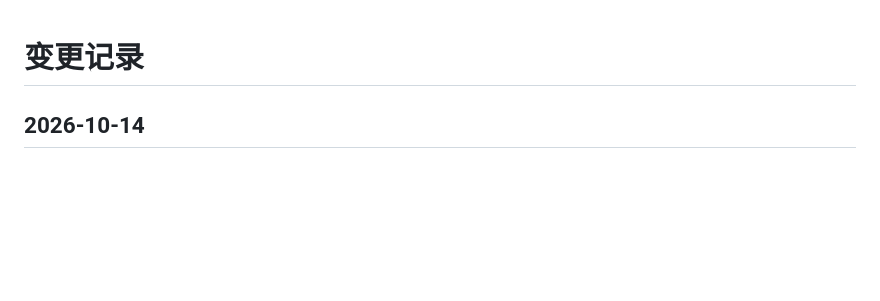
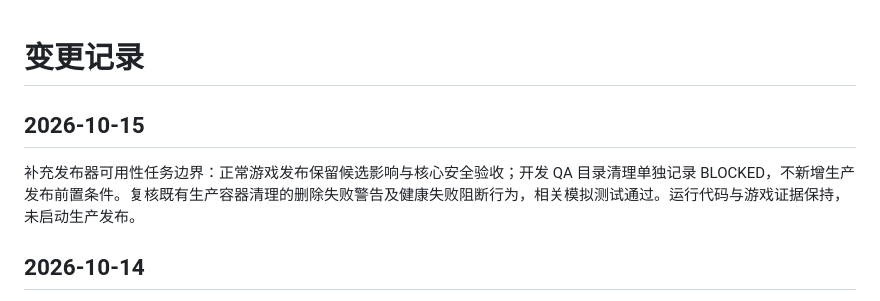
Before and after one commit to sunshaoxuan/rhospital-release-publisher, a Markdown page: CHANGELOG.md, the part around the change. Rendered like a GitHub page; blank space fills up the shorter version.

```diff
--- a/CHANGELOG.md
+++ b/CHANGELOG.md
@@ -1,4 +1,8 @@
 # 变更记录
+
+## 2026-10-15
+
+补充发布器可用性任务边界：正常游戏发布保留候选影响与核心安全验收；开发 QA 目录清理单独记录 BLOCKED，不新增生产发布前置条件。复核既有生产容器清理的删除失败警告及健康失败阻断行为，相关模拟测试通过。运行代码与游戏证据保持，未启动生产发布。
 
 ## 2026-10-14
 
```
Also changed, not shown: docs/tasks/toilet-market-check-20261014.md (+60 -3 lines).
